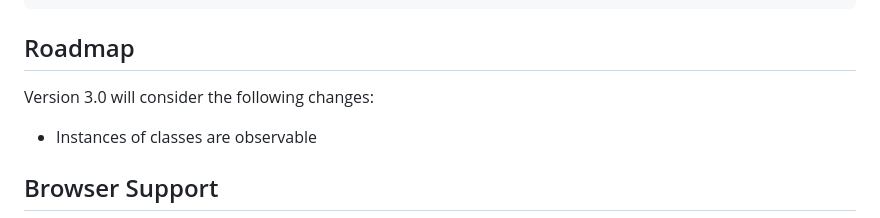
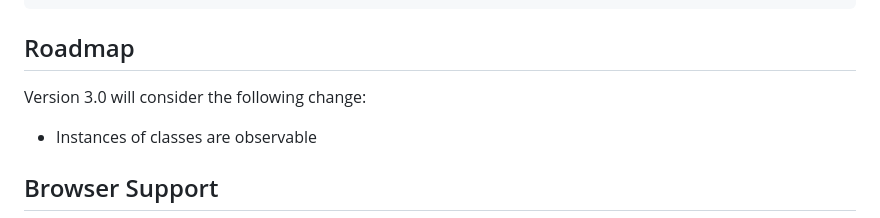
Before and after one commit to aleph1/simple-observable-proxy, a Markdown page: README.md, the part around the change. Rendered like a GitHub page.

Commit message:
Changed case of changes to be singular

```diff
--- a/README.md
+++ b/README.md
@@ -114,7 +114,7 @@ console.log('before state changed callback');
 
 ## Roadmap
 
-Version 3.0 will consider the following changes:
+Version 3.0 will consider the following change:
 
 - Instances of classes are observable
 
```
